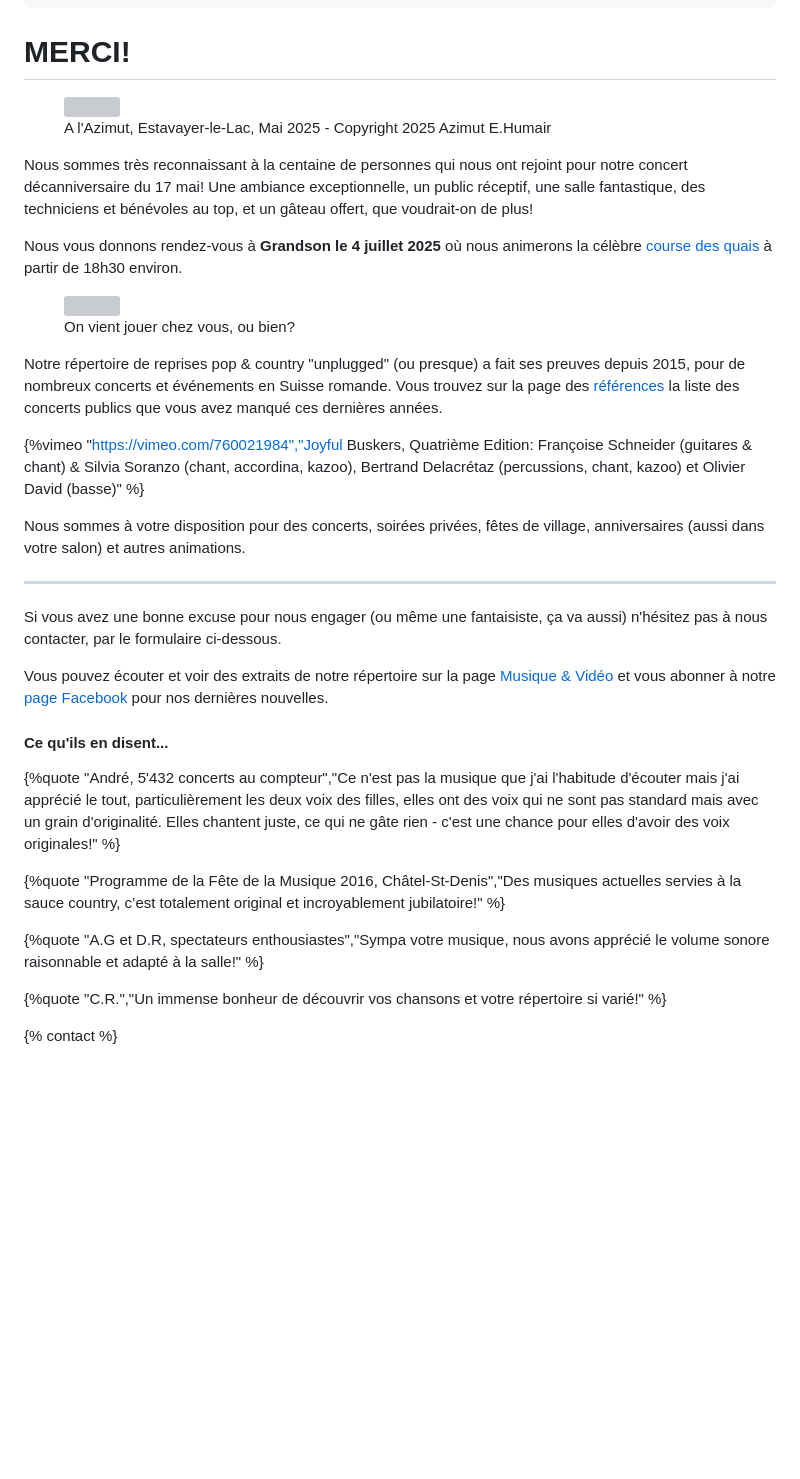
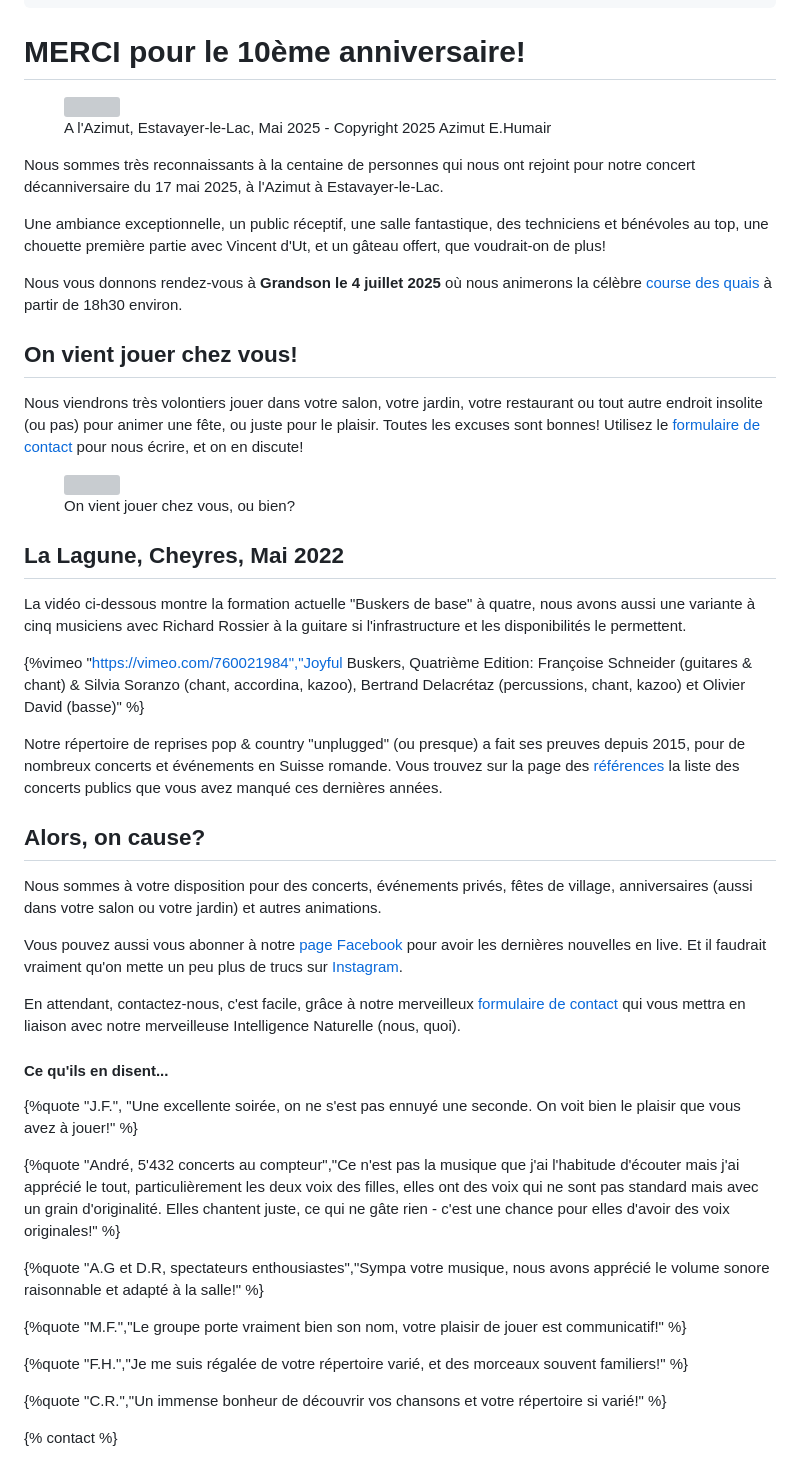
Before and after one commit to bdelacretaz/joyful-buskers-website, a Markdown page: src/index.md, the part around the change. GitHub-like rendering; blank space fills up the shorter version; grey boxes are pictures that could not be loaded.

Commit message:
homepage

```diff
--- a/src/index.md
+++ b/src/index.md
@@ -9,39 +9,50 @@ date: "2015-02-17"
 eleventyExcludeFromCollections: false
 ---
 
-<h1 style="text-align:center">MERCI!</h1>
+<h1 style="text-align:center">MERCI pour le 10ème anniversaire!</h1>
 
 <figure>
     <img src="_images/2025/buskers-dix-ans-4-photo-eric-humair.webp">
     <figcaption>A l'Azimut, Estavayer-le-Lac, Mai 2025 - Copyright 2025 Azimut E.Humair</figcaption>
 </figure>
 
-Nous sommes très reconnaissant à la centaine  de personnes qui nous ont rejoint pour
-notre concert décanniversaire du 17 mai! Une ambiance exceptionnelle, un public réceptif,
-une salle fantastique, des techniciens et bénévoles au top, et un gâteau offert, que
-voudrait-on de plus!
+Nous sommes très reconnaissants à la centaine  de personnes qui nous ont rejoint pour
+notre concert décanniversaire du 17 mai 2025, à l'Azimut à Estavayer-le-Lac.
+
+Une ambiance exceptionnelle, un public réceptif, une salle fantastique, des techniciens et bénévoles au top, une chouette première partie avec Vincent d'Ut, et un gâteau offert, que voudrait-on de plus!
 
 Nous vous donnons rendez-vous à **Grandson le 4 juillet 2025** où nous animerons la
 célèbre [course des quais](https://gym-grandson.ch/gymgrandson/course-des-quais/)
 à partir de 18h30 environ.
+
+## On vient jouer chez vous!
+
+Nous viendrons très volontiers jouer dans votre salon, votre jardin, votre restaurant
+ou tout autre endroit insolite (ou pas) pour animer une fête, ou juste pour le plaisir. Toutes les
+excuses sont bonnes! Utilisez le <a href="/allo-les-buskers">formulaire de contact</a>
+pour nous écrire, et on en discute!
 
 <figure>
     <img src="_images/2025/buskers-on-vient-chez-vous-mai-2025.webp">
     <figcaption>On vient jouer chez vous, ou bien?</figcaption>
 </figure>
 
-Notre répertoire de reprises pop & country "unplugged" (ou presque) a fait ses preuves depuis 2015, pour de nombreux concerts et événements en Suisse romande. Vous trouvez sur la page des [références](https://joyful-buskers.ch/references/) la liste des concerts publics que vous avez manqué ces dernières années.
+## La Lagune, Cheyres, Mai 2022
+
+La vidéo ci-dessous montre la formation actuelle "Buskers de base" à quatre, nous avons aussi une variante à cinq musiciens avec Richard Rossier à la guitare si l'infrastructure et les disponibilités le permettent.
 
 {%vimeo "https://vimeo.com/760021984","Joyful Buskers, Quatrième Edition: Françoise Schneider (guitares & chant) & Silvia Soranzo (chant, accordina, kazoo), Bertrand Delacrétaz (percussions, chant, kazoo) et Olivier David (basse)" %}
 
-Nous sommes à votre disposition pour des concerts, soirées privées, fêtes de village, anniversaires (aussi dans votre salon) et autres animations.
+Notre répertoire de reprises pop & country "unplugged" (ou presque) a fait ses preuves depuis 2015, pour de nombreux concerts et événements en Suisse romande. Vous trouvez sur la page des [références](https://joyful-buskers.ch/references/) la liste des concerts publics que vous avez manqué ces dernières années.
 
-* * *
+## Alors, on cause?
 
-Si vous avez une bonne excuse pour nous engager (ou même une fantaisiste, ça va aussi) n'hésitez pas à nous contacter,
-par le formulaire ci-dessous.
+Nous sommes à votre disposition pour des concerts, événements privés, fêtes de village, anniversaires (aussi dans votre salon ou votre jardin) et autres animations.
 
-Vous pouvez écouter et voir des extraits de notre répertoire sur la page [Musique & Vidéo](/musique-videos/) et vous abonner à notre [page Facebook](http://facebook.com/joyful.buskers.inc) pour nos dernières nouvelles.
+Vous pouvez aussi vous abonner à notre [page Facebook](http://facebook.com/joyful.buskers.inc) pour avoir les dernières nouvelles en live. Et il faudrait vraiment qu'on mette un peu plus de trucs sur
+<a href="https://www.instagram.com/joyful.buskers.ch/">Instagram</a>.
+
+En attendant, contactez-nous, c'est facile, grâce à notre merveilleux <a href="/allo-les-buskers">formulaire de contact</a> qui vous mettra en liaison avec notre merveilleuse Intelligence Naturelle (nous, quoi).
 
 <!--
 {% include "logo.njk" %}
@@ -49,11 +60,15 @@ Vous pouvez écouter et voir des extraits de notre répertoire sur la page [Musi
 
 #### Ce qu'ils en disent...
 
+{%quote "J.F.", "Une excellente soirée, on ne s'est pas ennuyé une seconde. On voit bien le plaisir que vous avez à jouer!" %}
+
 {%quote "André, 5'432 concerts au compteur","Ce n'est pas la musique que j'ai l'habitude d'écouter mais j'ai apprécié le tout, particulièrement les deux voix des filles, elles ont des voix qui ne sont pas standard mais avec un grain d'originalité. Elles chantent juste, ce qui ne gâte rien - c'est une chance pour elles d'avoir des voix originales!" %}
 
-{%quote "Programme de la Fête de la Musique 2016, Châtel-St-Denis","Des musiques actuelles servies à la sauce country, c’est totalement original et incroyablement jubilatoire!" %}
+{%quote "A.G et D.R, spectateurs enthousiastes","Sympa votre musique, nous avons apprécié le volume sonore raisonnable et adapté à la salle!" %}
 
-{%quote "A.G et D.R, spectateurs enthousiastes","Sympa votre musique, nous avons apprécié le volume sonore raisonnable et adapté à la salle!" %}
+{%quote "M.F.","Le groupe porte vraiment bien son nom, votre plaisir de jouer est communicatif!" %}
+
+{%quote "F.H.","Je me suis régalée de votre répertoire varié, et des morceaux souvent familiers!" %}
 
 {%quote "C.R.","Un immense bonheur de découvrir vos chansons et votre répertoire si varié!" %}
 
```
